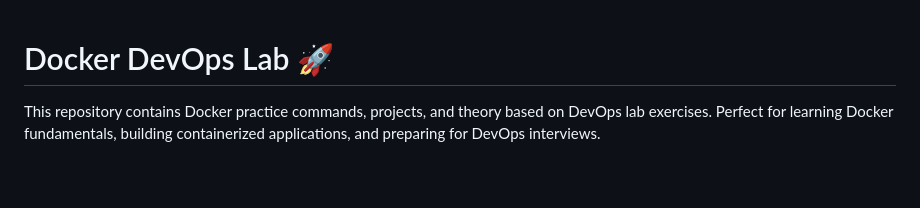
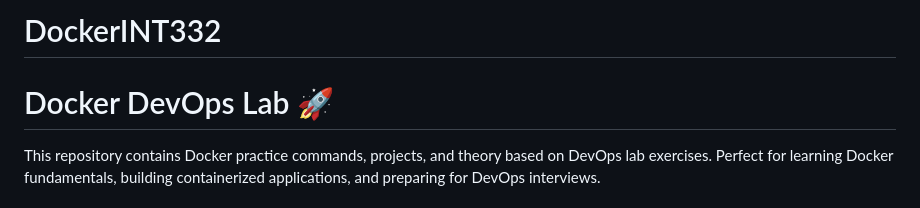
Before and after one commit to RitikRai07/DockerINT332, a Markdown page: README.md, the part around the change. GitHub-like rendering; blank space fills up the shorter version.

Commit message:
first commit - Add DockerINT332 header

```diff
--- a/README.md
+++ b/README.md
@@ -1,3 +1,5 @@
+# DockerINT332
+
 # Docker DevOps Lab 🚀
 
 This repository contains Docker practice commands, projects, and theory based on DevOps lab exercises. Perfect for learning Docker fundamentals, building containerized applications, and preparing for DevOps interviews.
```
